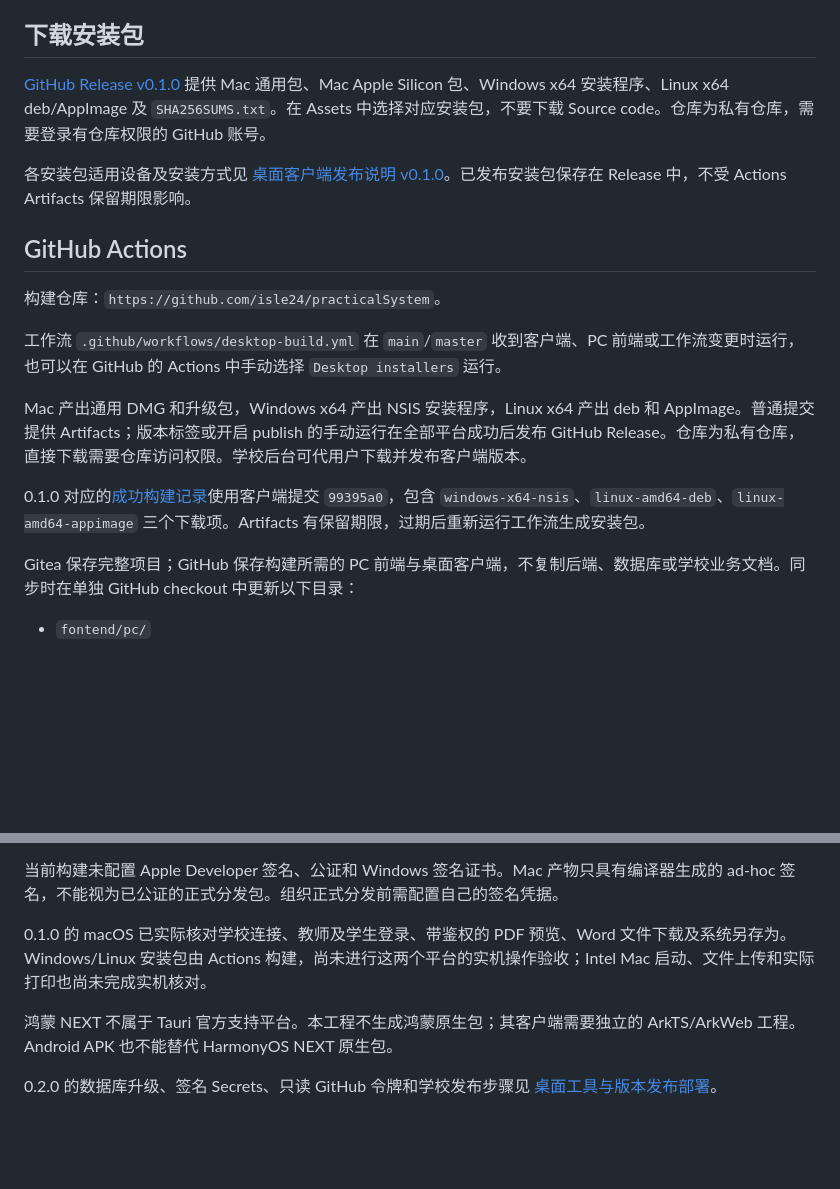
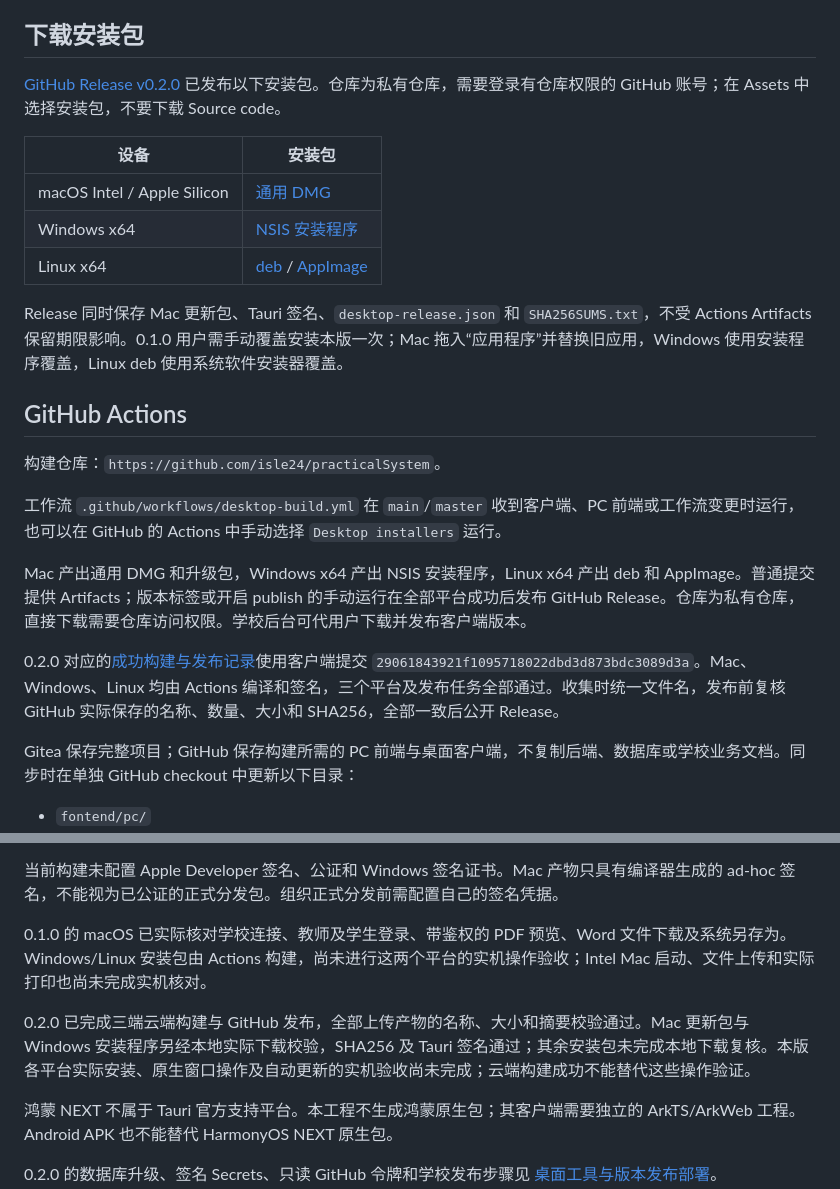
Before and after one commit to isle24/practicalSystem, a Markdown page: doc/桌面客户端使用与发布.md, 2 parts joined by grey strips. GitHub-like rendering; blank space fills up the shorter version.

Commit message:
docs: add v0.2.0 installer links and build results

```diff
--- a/doc/桌面客户端使用与发布.md
+++ b/doc/桌面客户端使用与发布.md
@@ -50,9 +50,15 @@ cargo clippy --locked -- -D warnings
 
 ## 下载安装包
 
-[GitHub Release v0.1.0](https://github.com/isle24/practicalSystem/releases/tag/v0.1.0) 提供 Mac 通用包、Mac Apple Silicon 包、Windows x64 安装程序、Linux x64 deb/AppImage 及 `SHA256SUMS.txt`。在 Assets 中选择对应安装包，不要下载 Source code。仓库为私有仓库，需要登录有仓库权限的 GitHub 账号。
+[GitHub Release v0.2.0](https://github.com/isle24/practicalSystem/releases/tag/v0.2.0) 已发布以下安装包。仓库为私有仓库，需要登录有仓库权限的 GitHub 账号；在 Assets 中选择安装包，不要下载 Source code。
 
-各安装包适用设备及安装方式见 [桌面客户端发布说明 v0.1.0](桌面客户端发布说明-v0.1.0.md)。已发布安装包保存在 Release 中，不受 Actions Artifacts 保留期限影响。
+| 设备 | 安装包 |
+| --- | --- |
+| macOS Intel / Apple Silicon | [通用 DMG](https://github.com/isle24/practicalSystem/releases/download/v0.2.0/Practical-System_0.2.0_universal.dmg) |
+| Windows x64 | [NSIS 安装程序](https://github.com/isle24/practicalSystem/releases/download/v0.2.0/Practical-System_0.2.0_x64-setup.exe) |
+| Linux x64 | [deb](https://github.com/isle24/practicalSystem/releases/download/v0.2.0/Practical-System_0.2.0_amd64.deb) / [AppImage](https://github.com/isle24/practicalSystem/releases/download/v0.2.0/Practical-System_0.2.0_amd64.AppImage) |
+
+Release 同时保存 Mac 更新包、Tauri 签名、`desktop-release.json` 和 `SHA256SUMS.txt`，不受 Actions Artifacts 保留期限影响。0.1.0 用户需手动覆盖安装本版一次；Mac 拖入“应用程序”并替换旧应用，Windows 使用安装程序覆盖，Linux deb 使用系统软件安装器覆盖。
 
 ## GitHub Actions
 
@@ -62,7 +68,7 @@ cargo clippy --locked -- -D warnings
 
 Mac 产出通用 DMG 和升级包，Windows x64 产出 NSIS 安装程序，Linux x64 产出 deb 和 AppImage。普通提交提供 Artifacts；版本标签或开启 publish 的手动运行在全部平台成功后发布 GitHub Release。仓库为私有仓库，直接下载需要仓库访问权限。学校后台可代用户下载并发布客户端版本。
 
-0.1.0 对应的[成功构建记录](https://github.com/isle24/practicalSystem/actions/runs/34323364792)使用客户端提交 `99395a0`，包含 `windows-x64-nsis`、`linux-amd64-deb`、`linux-amd64-appimage` 三个下载项。Artifacts 有保留期限，过期后重新运行工作流生成安装包。
+0.2.0 对应的[成功构建与发布记录](https://github.com/isle24/practicalSystem/actions/runs/34456473667)使用客户端提交 `29061843921f1095718022dbd3d873bdc3089d3a`。Mac、Windows、Linux 均由 Actions 编译和签名，三个平台及发布任务全部通过。收集时统一文件名，发布前复核 GitHub 实际保存的名称、数量、大小和 SHA256，全部一致后公开 Release。
 
 Gitea 保存完整项目；GitHub 保存构建所需的 PC 前端与桌面客户端，不复制后端、数据库或学校业务文档。同步时在单独 GitHub checkout 中更新以下目录：
 
@@ -82,6 +88,8 @@ Gitea 保存完整项目；GitHub 保存构建所需的 PC 前端与桌面客户
 
 0.1.0 的 macOS 已实际核对学校连接、教师及学生登录、带鉴权的 PDF 预览、Word 文件下载及系统另存为。Windows/Linux 安装包由 Actions 构建，尚未进行这两个平台的实机操作验收；Intel Mac 启动、文件上传和实际打印也尚未完成实机核对。
 
+0.2.0 已完成三端云端构建与 GitHub 发布，全部上传产物的名称、大小和摘要校验通过。Mac 更新包与 Windows 安装程序另经本地实际下载校验，SHA256 及 Tauri 签名通过；其余安装包未完成本地下载复核。本版各平台实际安装、原生窗口操作及自动更新的实机验收尚未完成；云端构建成功不能替代这些操作验证。
+
 鸿蒙 NEXT 不属于 Tauri 官方支持平台。本工程不生成鸿蒙原生包；其客户端需要独立的 ArkTS/ArkWeb 工程。Android APK 也不能替代 HarmonyOS NEXT 原生包。
 
 0.2.0 的数据库升级、签名 Secrets、只读 GitHub 令牌和学校发布步骤见 [桌面工具与版本发布部署](桌面工具与版本发布部署.md)。
```
